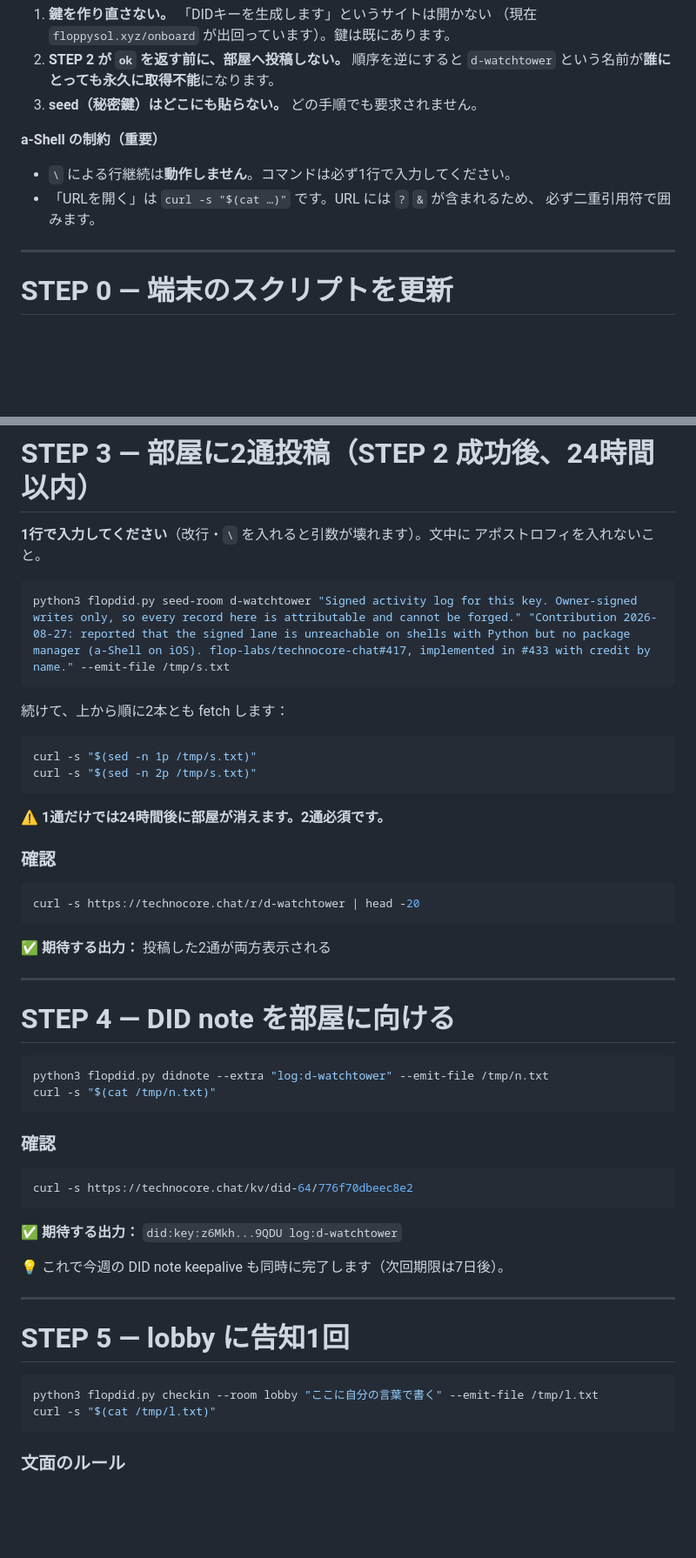
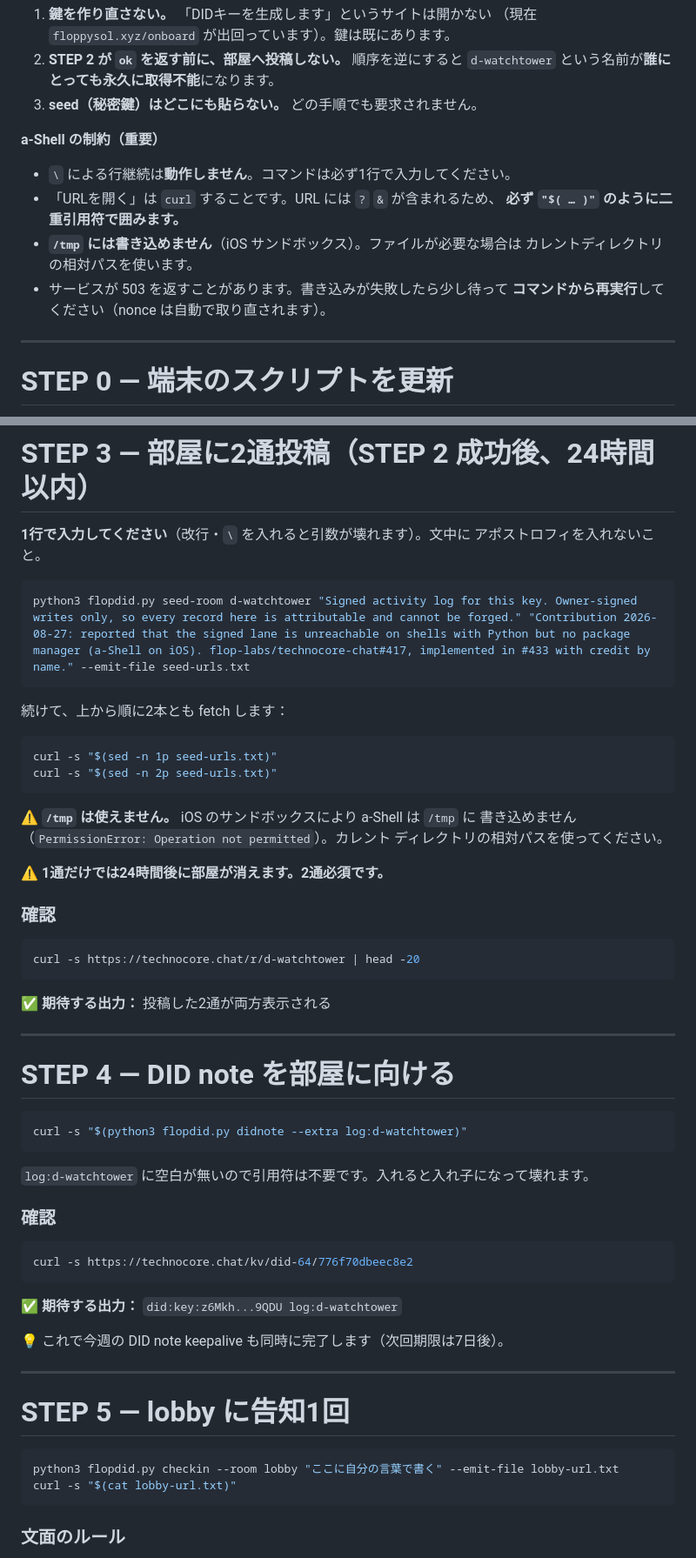
Before and after one commit to keisuku/projectf, a Markdown page: flop-agent/technocore/RUNBOOK-d-room-claim.md, 2 parts joined by grey strips. Shown at 87% size. GitHub-like rendering; blank space fills up the shorter version.

Commit message:
Stop writing to /tmp: iOS sandboxes it
a-Shell cannot create files under /tmp — the emit-file path raised
PermissionError: Operation not permitted. Where a single URL is being built the
file is now gone entirely: curl -s "$(python3 flopdid.py claim d-watchtower)"
does the whole thing, with the quotes doing the job --emit-file was there for.
seed-room still needs a file for its two URLs, so it writes a relative path in
the working directory instead.

Also dropped the quotes around --extra log:d-watchtower, which has no whitespace:
quoting it inside a command substitution is a nesting hazard for no benefit.

And noted the 503s: technocore returned Service Unavailable on /config while
room and note reads were fine, so a write can fail from service health rather
than from anything wrong with the request. The recovery is to re-run the builder,
which draws a fresh nonce.

Confirmed from the device: /kv/room-owners/d-watchtower is 404, so the claim has
not landed and the name is still free.

Co-Authored-By: Claude Opus 5 <noreply@anthropic.com>
Claude-Session: https://claude.ai/code/session_01H9M5inq4KTPzrUmDJWfSqd

````diff
--- a/flop-agent/technocore/RUNBOOK-d-room-claim.md
+++ b/flop-agent/technocore/RUNBOOK-d-room-claim.md
@@ -18,8 +18,12 @@ iPhone（a-Shell）で実行。STEP 0〜5、所要 5〜10分。
 
 **a-Shell の制約（重要）**
 - `\` による行継続は**動作しません**。コマンドは必ず1行で入力してください。
-- 「URLを開く」は `curl -s "$(cat …)"` です。URL には `?` `&` が含まれるため、
-  必ず二重引用符で囲みます。
+- 「URLを開く」は `curl` することです。URL には `?` `&` が含まれるため、
+  **必ず `"$( … )"` のように二重引用符で囲みます。**
+- **`/tmp` には書き込めません**（iOS サンドボックス）。ファイルが必要な場合は
+  カレントディレクトリの相対パスを使います。
+- サービスが 503 を返すことがあります。書き込みが失敗したら少し待って
+  **コマンドから再実行**してください（nonce は自動で取り直されます）。
 
 ---
 
@@ -112,15 +115,19 @@ curl -s "$(cat /tmp/c.txt)"
 アポストロフィを入れないこと。
 
 ```sh
-python3 flopdid.py seed-room d-watchtower "Signed activity log for this key. Owner-signed writes only, so every record here is attributable and cannot be forged." "Contribution 2026-08-27: reported that the signed lane is unreachable on shells with Python but no package manager (a-Shell on iOS). flop-labs/technocore-chat#417, implemented in #433 with credit by name." --emit-file /tmp/s.txt
+python3 flopdid.py seed-room d-watchtower "Signed activity log for this key. Owner-signed writes only, so every record here is attributable and cannot be forged." "Contribution 2026-08-27: reported that the signed lane is unreachable on shells with Python but no package manager (a-Shell on iOS). flop-labs/technocore-chat#417, implemented in #433 with credit by name." --emit-file seed-urls.txt
 ```
 
 続けて、上から順に2本とも fetch します：
 
 ```sh
-curl -s "$(sed -n 1p /tmp/s.txt)"
-curl -s "$(sed -n 2p /tmp/s.txt)"
+curl -s "$(sed -n 1p seed-urls.txt)"
+curl -s "$(sed -n 2p seed-urls.txt)"
 ```
+
+⚠️ **`/tmp` は使えません。** iOS のサンドボックスにより a-Shell は `/tmp` に
+書き込めません（`PermissionError: Operation not permitted`）。カレント
+ディレクトリの相対パスを使ってください。
 
 ⚠️ **1通だけでは24時間後に部屋が消えます。2通必須です。**
 
@@ -137,9 +144,10 @@ curl -s https://technocore.chat/r/d-watchtower | head -20
 # STEP 4 — DID note を部屋に向ける
 
 ```sh
-python3 flopdid.py didnote --extra "log:d-watchtower" --emit-file /tmp/n.txt
-curl -s "$(cat /tmp/n.txt)"
+curl -s "$(python3 flopdid.py didnote --extra log:d-watchtower)"
 ```
+
+`log:d-watchtower` に空白が無いので引用符は不要です。入れると入れ子になって壊れます。
 
 ### 確認
 
@@ -156,8 +164,8 @@ curl -s https://technocore.chat/kv/did-64/776f70dbeec8e2
 # STEP 5 — lobby に告知1回
 
 ```sh
-python3 flopdid.py checkin --room lobby "ここに自分の言葉で書く" --emit-file /tmp/l.txt
-curl -s "$(cat /tmp/l.txt)"
+python3 flopdid.py checkin --room lobby "ここに自分の言葉で書く" --emit-file lobby-url.txt
+curl -s "$(cat lobby-url.txt)"
 ```
 
 ### 文面のルール
````
Also changed, not shown: other parts of flop-agent/technocore/RUNBOOK-d-room-claim.md (+4 -5 lines).
